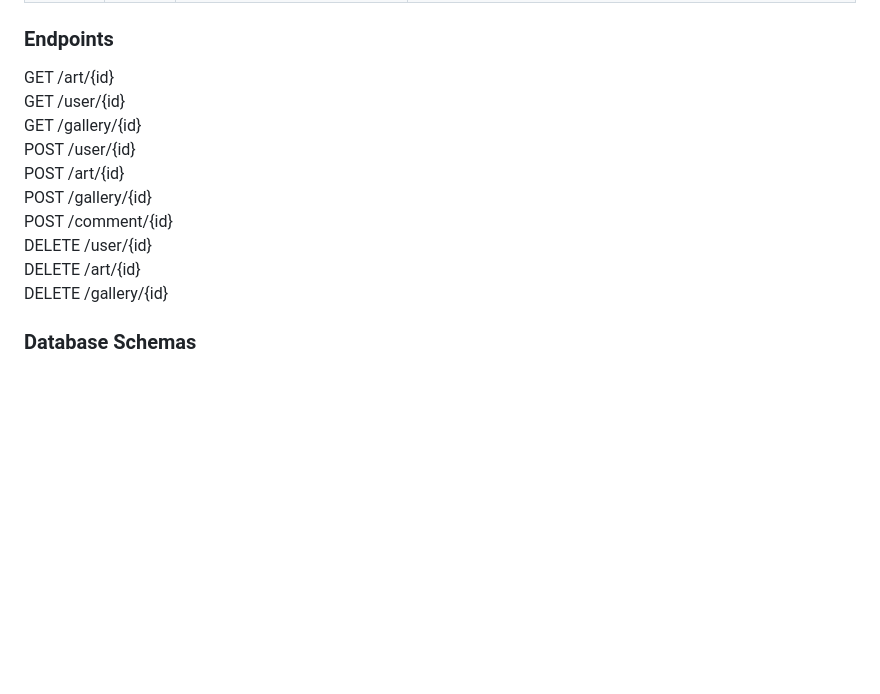
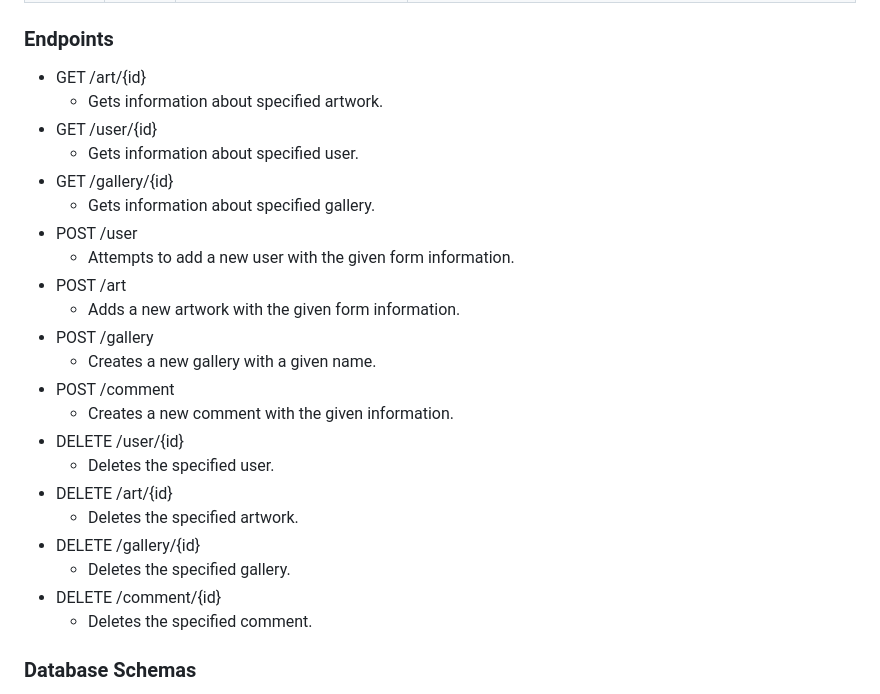
Before and after one commit to cdong03/info441-final, a Markdown page: README.md, the part around the change. Drawn GitHub-style; blank space fills up the shorter version.

```diff
--- a/README.md
+++ b/README.md
@@ -29,16 +29,28 @@ As developers we want to build this application for young artists no different f
 
 ### Endpoints
 
-GET /art/{id}\
-GET /user/{id}\
-GET /gallery/{id}\
-POST /user/{id}\
-POST /art/{id}\
-POST /gallery/{id}\
-POST /comment/{id}\
-DELETE /user/{id}\
-DELETE /art/{id}\
-DELETE /gallery/{id}
+* GET /art/{id}
+    * Gets information about specified artwork.
+* GET /user/{id}
+    * Gets information about specified user.
+* GET /gallery/{id}
+    * Gets information about specified gallery.
+* POST /user
+    * Attempts to add a new user with the given form information.
+* POST /art
+    * Adds a new artwork with the given form information.
+* POST /gallery
+    * Creates a new gallery with a given name.
+* POST /comment
+    * Creates a new comment with the given information.
+* DELETE /user/{id}
+    * Deletes the specified user.
+* DELETE /art/{id}
+    * Deletes the specified artwork.
+* DELETE /gallery/{id}
+    * Deletes the specified gallery.
+* DELETE /comment/{id}
+    * Deletes the specified comment.
 
 ### Database Schemas
 
```
